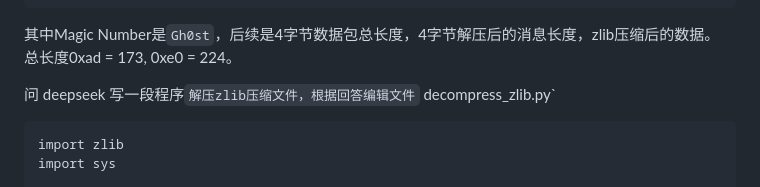
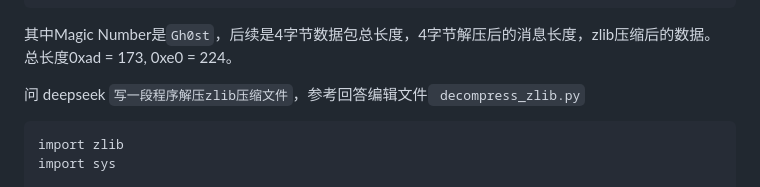
Before and after one commit to bg6cq/ITTS, a Markdown page: security/gh0st/README.md, the part around the change. GitHub-like rendering.

Commit message:
Gh0st RAT

````diff
--- a/security/gh0st/README.md
+++ b/security/gh0st/README.md
@@ -62,7 +62,7 @@ xxd output.bin  # 查看十六进制转储
 ```
 其中Magic Number是`Gh0st`，后续是4字节数据包总长度，4字节解压后的消息长度，zlib压缩后的数据。 总长度0xad = 173, 0xe0 = 224。
 
-问 deepseek 写一段程序`解压zlib压缩文件，根据回答编辑文件` decompress_zlib.py`
+问 deepseek `写一段程序解压zlib压缩文件`，参考回答编辑文件` decompress_zlib.py`
 
 ```
 import zlib
````
